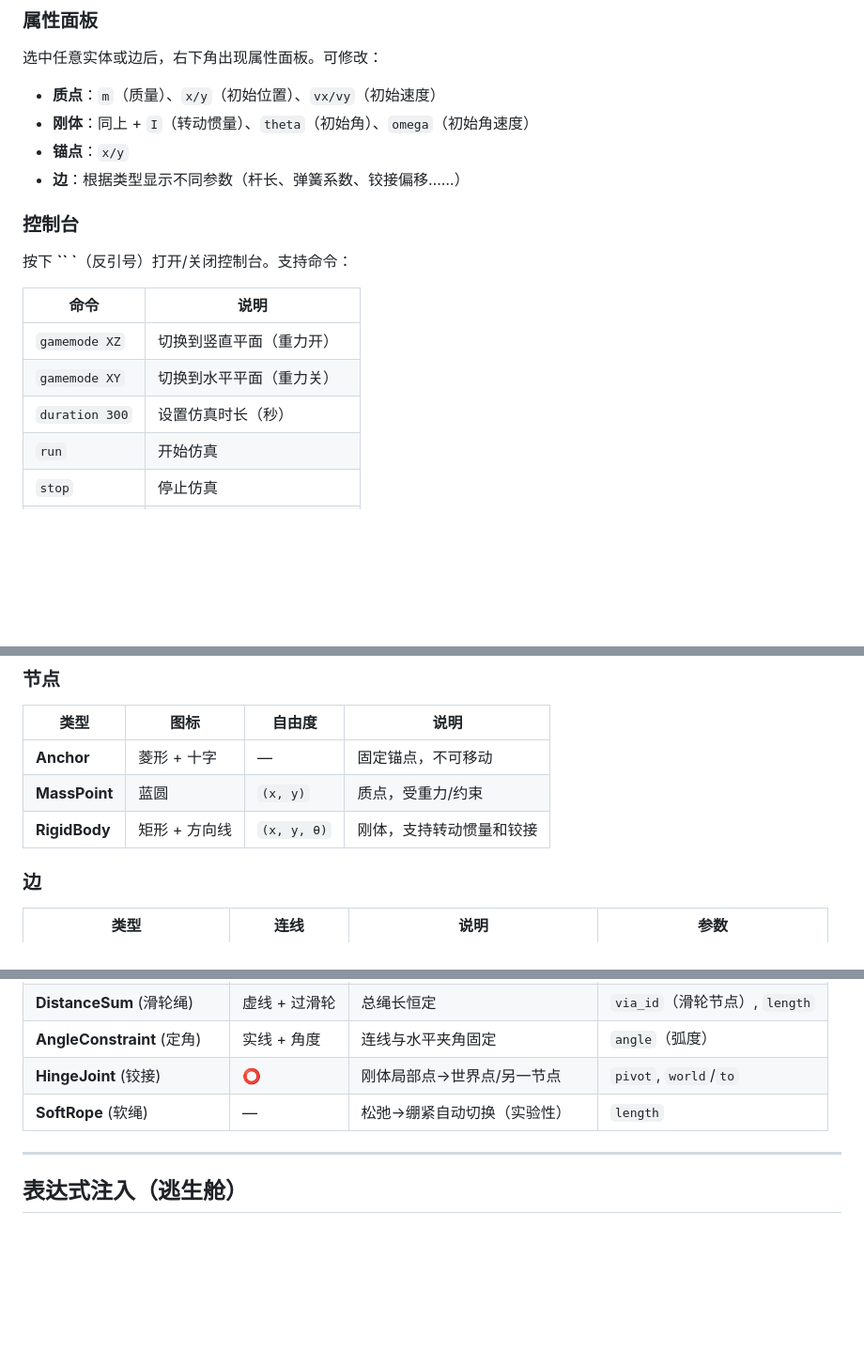
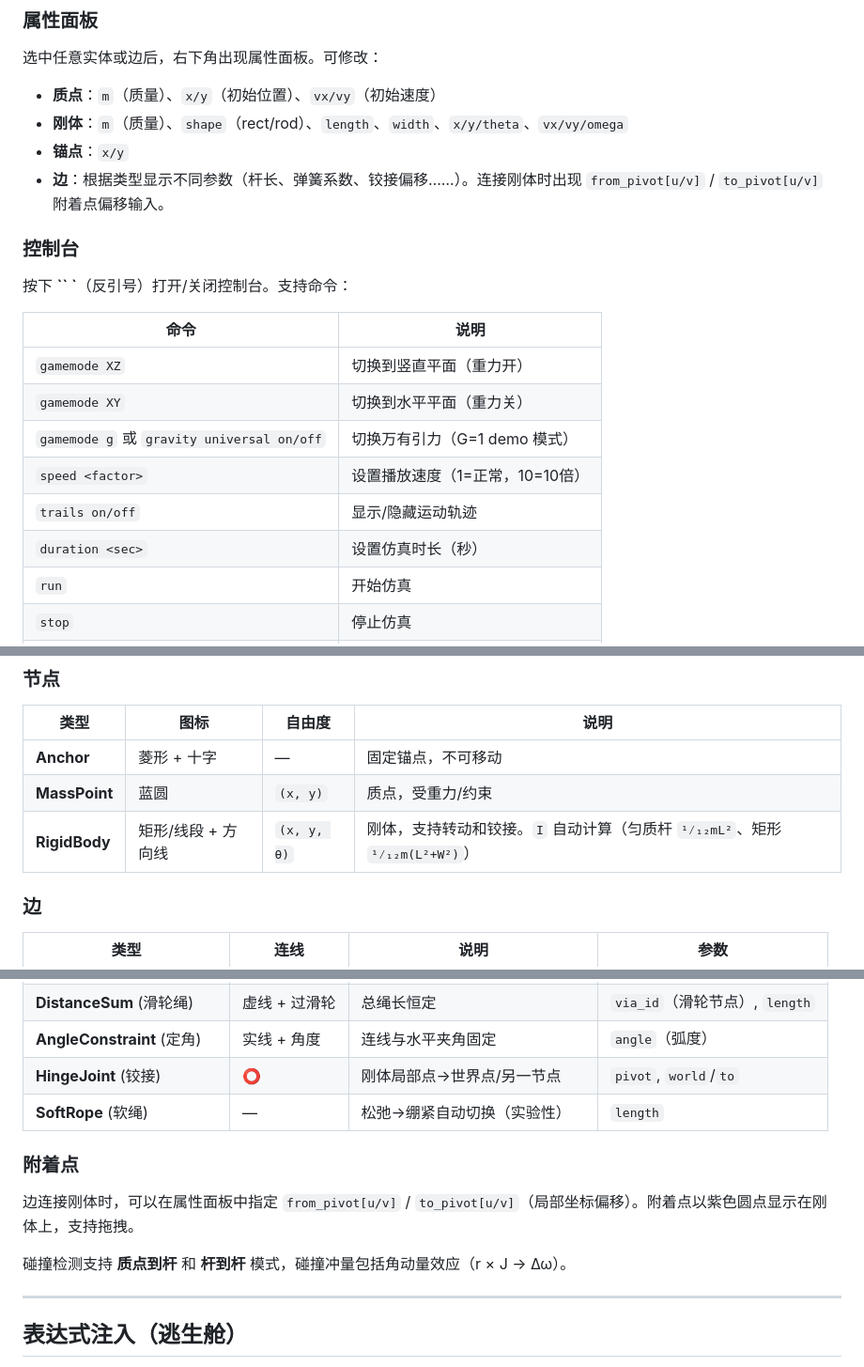
Before and after one commit to JiMingXuan1/ideal_mechanics_parser, a Markdown page: ideal_mechanics_parser/README.md, 3 parts joined by grey strips. Shown at 94% size. GitHub-like rendering; blank space fills up the shorter version.

Commit message:
Update README: auto I, pivots, rod collision, console commands

```diff
--- a/ideal_mechanics_parser/README.md
+++ b/ideal_mechanics_parser/README.md
@@ -64,9 +64,9 @@ python server.py
 选中任意实体或边后，右下角出现属性面板。可修改：
 
 - **质点**：`m`（质量）、`x/y`（初始位置）、`vx/vy`（初始速度）
-- **刚体**：同上 + `I`（转动惯量）、`theta`（初始角）、`omega`（初始角速度）
+- **刚体**：`m`（质量）、`shape`（rect/rod）、`length`、`width`、`x/y/theta`、`vx/vy/omega`
 - **锚点**：`x/y`
-- **边**：根据类型显示不同参数（杆长、弹簧系数、铰接偏移……）
+- **边**：根据类型显示不同参数（杆长、弹簧系数、铰接偏移……）。连接刚体时出现 `from_pivot[u/v]` / `to_pivot[u/v]` 附着点偏移输入。
 
 ### 控制台
 
@@ -76,7 +76,10 @@ python server.py
 |------|------|
 | `gamemode XZ` | 切换到竖直平面（重力开） |
 | `gamemode XY` | 切换到水平平面（重力关） |
-| `duration 300` | 设置仿真时长（秒） |
+| `gamemode g` 或 `gravity universal on/off` | 切换万有引力（G=1 demo 模式） |
+| `speed <factor>` | 设置播放速度（1=正常，10=10倍） |
+| `trails on/off` | 显示/隐藏运动轨迹 |
+| `duration <sec>` | 设置仿真时长（秒） |
 | `run` | 开始仿真 |
 | `stop` | 停止仿真 |
 | `set n1 x 5` | 设置实体 `n1` 的属性 `x` 为 5 |
@@ -94,7 +97,7 @@ python server.py
 |------|------|--------|------|
 | **Anchor** | 菱形 + 十字 | — | 固定锚点，不可移动 |
 | **MassPoint** | 蓝圆 | `(x, y)` | 质点，受重力/约束 |
-| **RigidBody** | 矩形 + 方向线 | `(x, y, θ)` | 刚体，支持转动惯量和铰接 |
+| **RigidBody** | 矩形/线段 + 方向线 | `(x, y, θ)` | 刚体，支持转动和铰接。`I` 自动计算（匀质杆 `¹⁄₁₂mL²`、矩形 `¹⁄₁₂m(L²+W²)`） |
 
 ### 边
 
@@ -109,6 +112,12 @@ python server.py
 | **AngleConstraint** (定角) | 实线 + 角度 | 连线与水平夹角固定 | `angle`（弧度） |
 | **HingeJoint** (铰接) | ⭕ | 刚体局部点→世界点/另一节点 | `pivot`, `world`/`to` |
 | **SoftRope** (软绳) | — | 松弛→绷紧自动切换（实验性） | `length` |
+
+### 附着点
+
+边连接刚体时，可以在属性面板中指定 `from_pivot[u/v]` / `to_pivot[u/v]`（局部坐标偏移）。附着点以紫色圆点显示在刚体上，支持拖拽。
+
+碰撞检测支持 **质点到杆** 和 **杆到杆** 模式，碰撞冲量包括角动量效应（r × J → Δω）。
 
 ---
 
```
